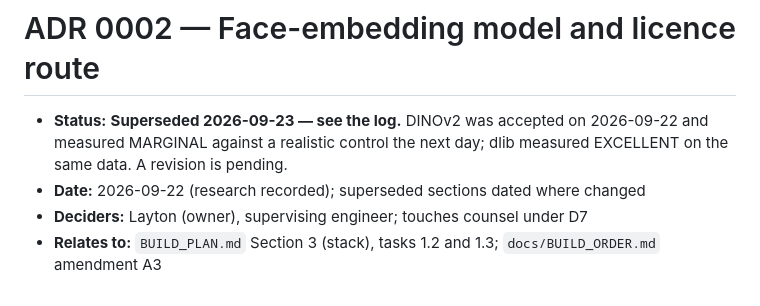
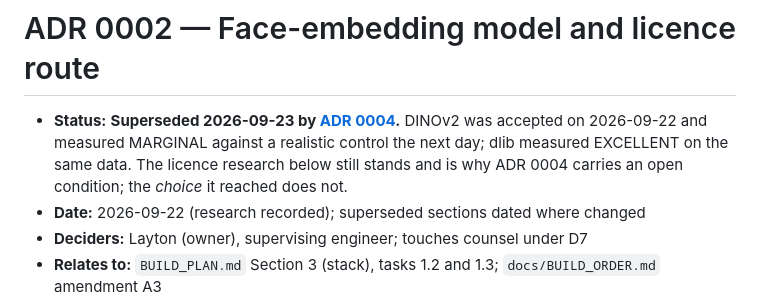
Before and after one commit to LaytonEvo/Socials, a Markdown page: docs/decisions/0002-face-embedding-model-licence.md, the part around the change. GitHub-like rendering.

```diff
--- a/docs/decisions/0002-face-embedding-model-licence.md
+++ b/docs/decisions/0002-face-embedding-model-licence.md
@@ -1,6 +1,6 @@
 # ADR 0002 — Face-embedding model and licence route
 
-- **Status:** **Superseded 2026-09-23 — see the log.** DINOv2 was accepted on 2026-09-22 and measured MARGINAL against a realistic control the next day; dlib measured EXCELLENT on the same data. A revision is pending.
+- **Status:** **Superseded 2026-09-23 by [ADR 0004](0004-identity-scorer-dlib-resnet.md).** DINOv2 was accepted on 2026-09-22 and measured MARGINAL against a realistic control the next day; dlib measured EXCELLENT on the same data. The licence research below still stands and is why ADR 0004 carries an open condition; the *choice* it reached does not.
 - **Date:** 2026-09-22 (research recorded); superseded sections dated where changed
 - **Deciders:** Layton (owner), supervising engineer; touches counsel under D7
 - **Relates to:** `BUILD_PLAN.md` Section 3 (stack), tasks 1.2 and 1.3; `docs/BUILD_ORDER.md` amendment A3
```
Also changed, not shown: docs/BUILD_ORDER.md (+2 -1 lines), docs/decisions/0004-identity-scorer-dlib-resnet.md (added, +113 -0 lines).
